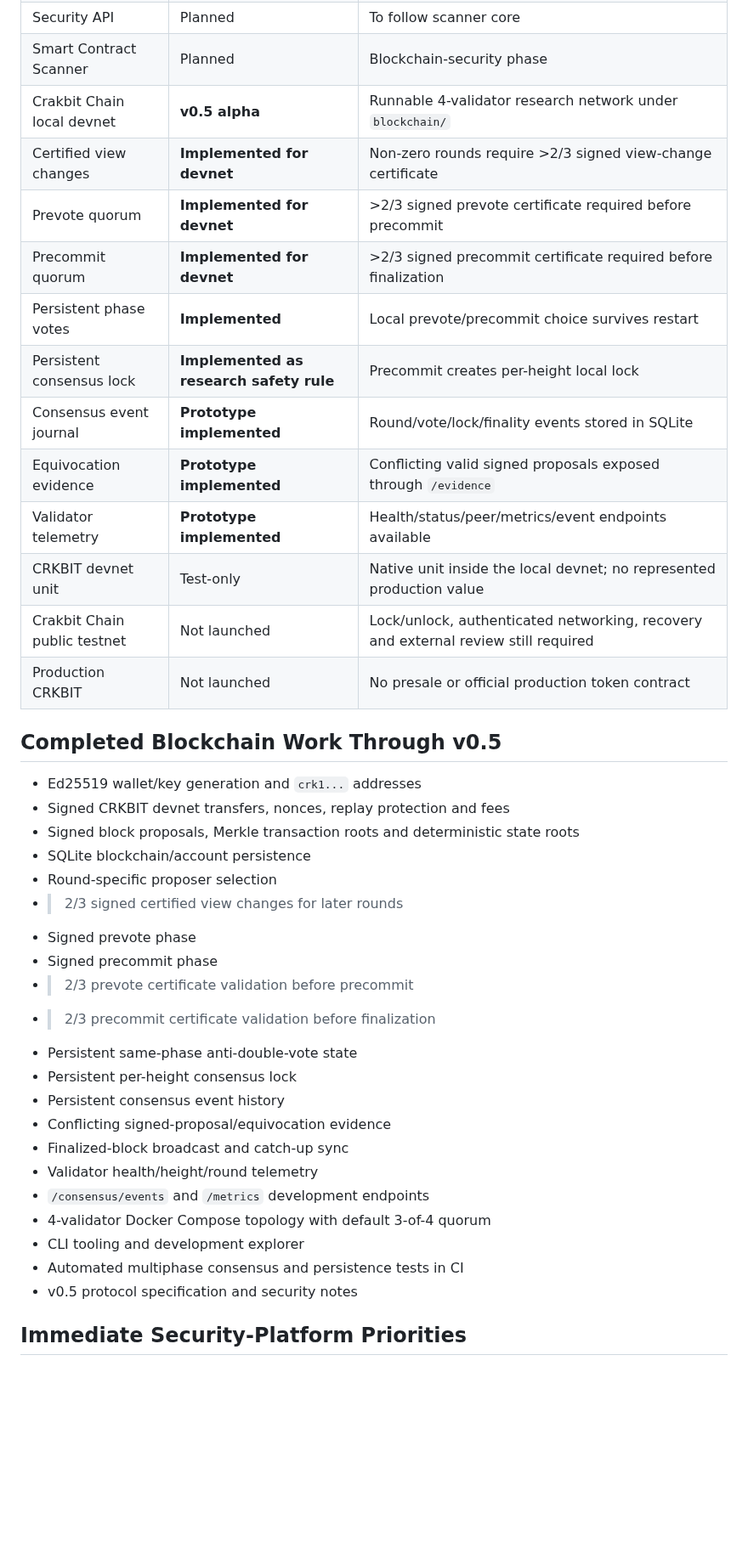
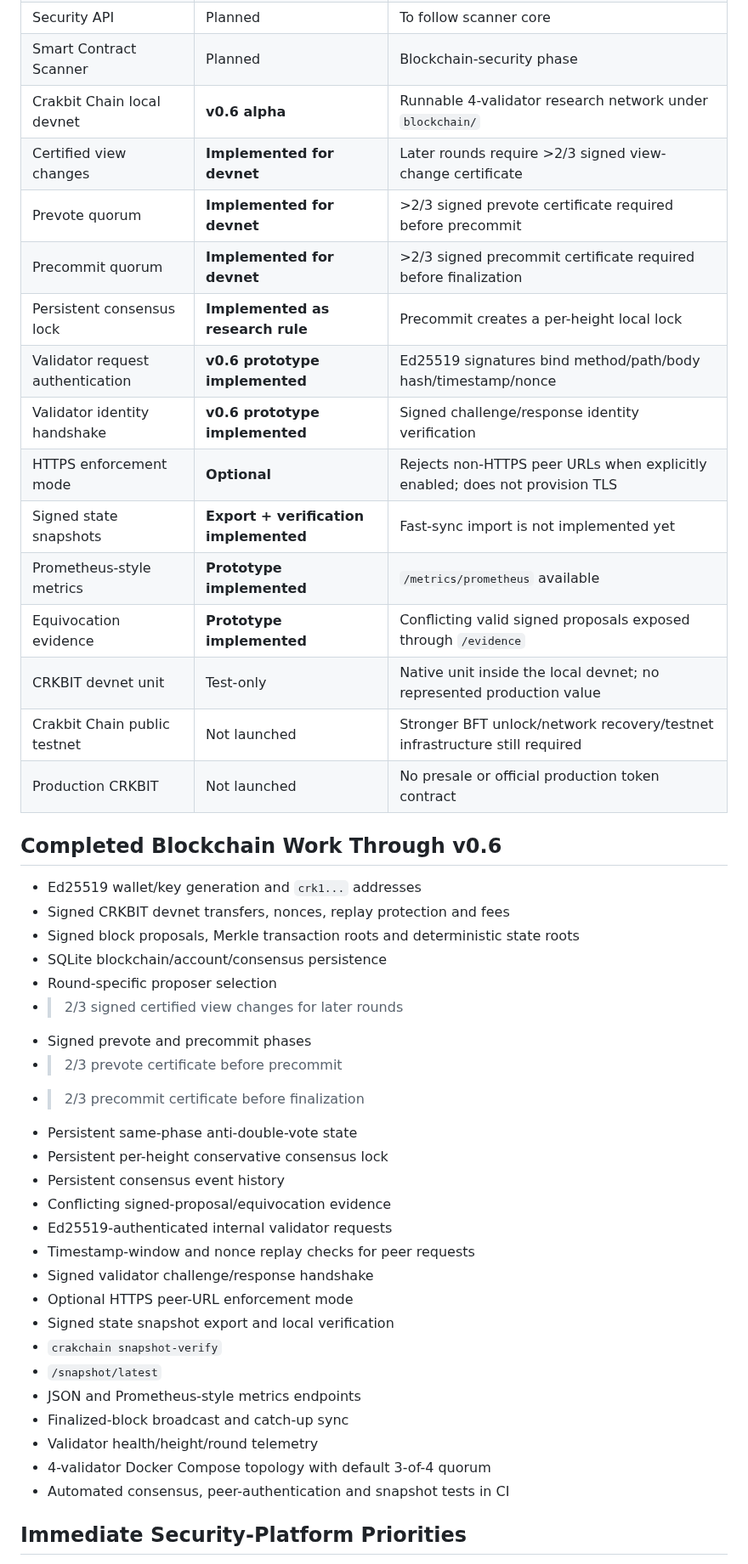
Before and after one commit to navindusasmitha/CrakbitAI, a Markdown page: docs/PROJECT_STATUS.md, the part around one of its changes. Shown at 85% size. GitHub-like rendering; blank space fills up the shorter version.

Commit message:
Update project status for Crakbit Chain v0.6

```diff
--- a/docs/PROJECT_STATUS.md
+++ b/docs/PROJECT_STATUS.md
@@ -20,42 +20,48 @@ Crakbit AI currently has a public website, a Giveth-listed fundraising project,
 | Security CLI | Early alpha | `crak` command included with scanner package |
 | Security API | Planned | To follow scanner core |
 | Smart Contract Scanner | Planned | Blockchain-security phase |
-| Crakbit Chain local devnet | **v0.5 alpha** | Runnable 4-validator research network under `blockchain/` |
-| Certified view changes | **Implemented for devnet** | Non-zero rounds require >2/3 signed view-change certificate |
+| Crakbit Chain local devnet | **v0.6 alpha** | Runnable 4-validator research network under `blockchain/` |
+| Certified view changes | **Implemented for devnet** | Later rounds require >2/3 signed view-change certificate |
 | Prevote quorum | **Implemented for devnet** | >2/3 signed prevote certificate required before precommit |
 | Precommit quorum | **Implemented for devnet** | >2/3 signed precommit certificate required before finalization |
-| Persistent phase votes | **Implemented** | Local prevote/precommit choice survives restart |
-| Persistent consensus lock | **Implemented as research safety rule** | Precommit creates per-height local lock |
-| Consensus event journal | **Prototype implemented** | Round/vote/lock/finality events stored in SQLite |
+| Persistent consensus lock | **Implemented as research rule** | Precommit creates a per-height local lock |
+| Validator request authentication | **v0.6 prototype implemented** | Ed25519 signatures bind method/path/body hash/timestamp/nonce |
+| Validator identity handshake | **v0.6 prototype implemented** | Signed challenge/response identity verification |
+| HTTPS enforcement mode | **Optional** | Rejects non-HTTPS peer URLs when explicitly enabled; does not provision TLS |
+| Signed state snapshots | **Export + verification implemented** | Fast-sync import is not implemented yet |
+| Prometheus-style metrics | **Prototype implemented** | `/metrics/prometheus` available |
 | Equivocation evidence | **Prototype implemented** | Conflicting valid signed proposals exposed through `/evidence` |
-| Validator telemetry | **Prototype implemented** | Health/status/peer/metrics/event endpoints available |
 | CRKBIT devnet unit | Test-only | Native unit inside the local devnet; no represented production value |
-| Crakbit Chain public testnet | Not launched | Lock/unlock, authenticated networking, recovery and external review still required |
+| Crakbit Chain public testnet | Not launched | Stronger BFT unlock/network recovery/testnet infrastructure still required |
 | Production CRKBIT | Not launched | No presale or official production token contract |
 
-## Completed Blockchain Work Through v0.5
+## Completed Blockchain Work Through v0.6
 
 - Ed25519 wallet/key generation and `crk1...` addresses
 - Signed CRKBIT devnet transfers, nonces, replay protection and fees
 - Signed block proposals, Merkle transaction roots and deterministic state roots
-- SQLite blockchain/account persistence
+- SQLite blockchain/account/consensus persistence
 - Round-specific proposer selection
 - >2/3 signed certified view changes for later rounds
-- Signed prevote phase
-- Signed precommit phase
-- >2/3 prevote certificate validation before precommit
-- >2/3 precommit certificate validation before finalization
+- Signed prevote and precommit phases
+- >2/3 prevote certificate before precommit
+- >2/3 precommit certificate before finalization
 - Persistent same-phase anti-double-vote state
-- Persistent per-height consensus lock
+- Persistent per-height conservative consensus lock
 - Persistent consensus event history
 - Conflicting signed-proposal/equivocation evidence
+- Ed25519-authenticated internal validator requests
+- Timestamp-window and nonce replay checks for peer requests
+- Signed validator challenge/response handshake
+- Optional HTTPS peer-URL enforcement mode
+- Signed state snapshot export and local verification
+- `crakchain snapshot-verify`
+- `/snapshot/latest`
+- JSON and Prometheus-style metrics endpoints
 - Finalized-block broadcast and catch-up sync
 - Validator health/height/round telemetry
-- `/consensus/events` and `/metrics` development endpoints
 - 4-validator Docker Compose topology with default 3-of-4 quorum
-- CLI tooling and development explorer
-- Automated multiphase consensus and persistence tests in CI
-- v0.5 protocol specification and security notes
+- Automated consensus, peer-authentication and snapshot tests in CI
 
 ## Immediate Security-Platform Priorities
 
```
Also changed, not shown: other parts of docs/PROJECT_STATUS.md (+14 -15 lines).
